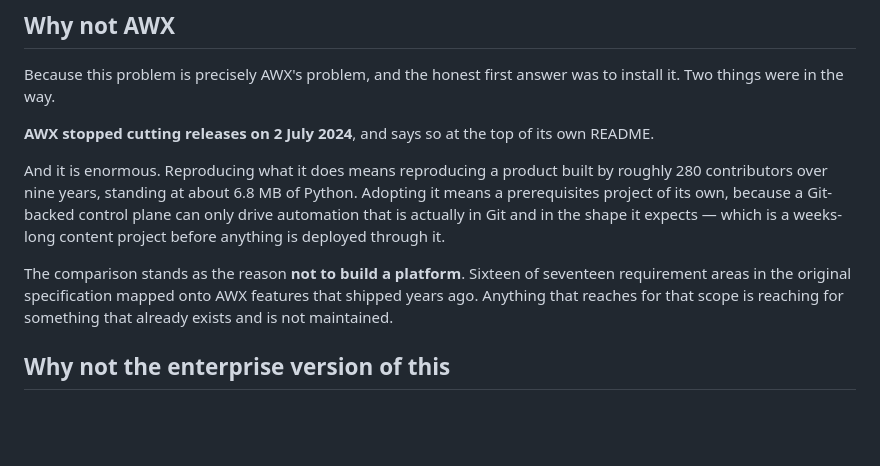
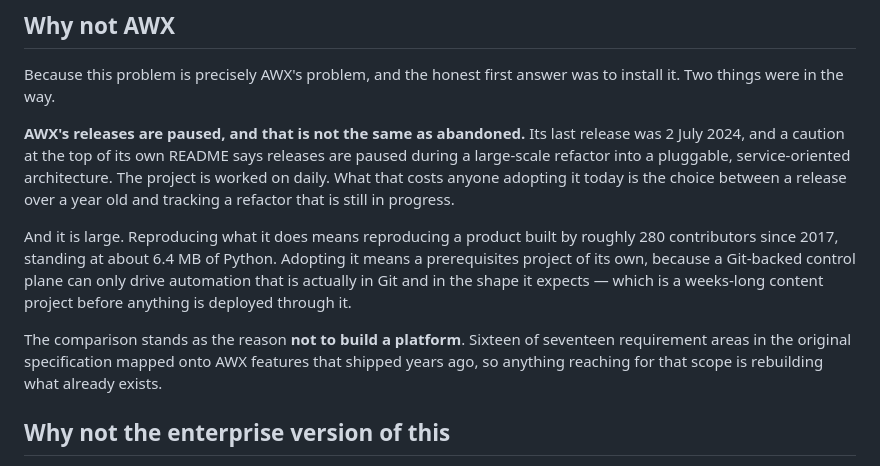
Before and after one commit to kingletas/ordane, a Markdown page: docs/why.md, the part around the change. GitHub-like rendering; blank space fills up the shorter version.

Commit message:
Say what AWX's paused releases actually mean
Its README says releases are paused during a refactor, not that the
project stopped; it is worked on daily. The page read as abandoned.
Its Python is 6.4 MB today, and the contributor count dates from 2017.

```diff
--- a/docs/why.md
+++ b/docs/why.md
@@ -16,11 +16,11 @@ That is a real gap and it is not a tooling failure. A terminal is doing exactly
 
 Because this problem is precisely AWX's problem, and the honest first answer was to install it. Two things were in the way.
 
-**AWX stopped cutting releases on 2 July 2024**, and says so at the top of its own README.
+**AWX's releases are paused, and that is not the same as abandoned.** Its last release was 2 July 2024, and a caution at the top of its own README says releases are paused during a large-scale refactor into a pluggable, service-oriented architecture. The project is worked on daily. What that costs anyone adopting it today is the choice between a release over a year old and tracking a refactor that is still in progress.
 
-And it is enormous. Reproducing what it does means reproducing a product built by roughly 280 contributors over nine years, standing at about 6.8 MB of Python. Adopting it means a prerequisites project of its own, because a Git-backed control plane can only drive automation that is actually in Git and in the shape it expects — which is a weeks-long content project before anything is deployed through it.
+And it is large. Reproducing what it does means reproducing a product built by roughly 280 contributors since 2017, standing at about 6.4 MB of Python. Adopting it means a prerequisites project of its own, because a Git-backed control plane can only drive automation that is actually in Git and in the shape it expects — which is a weeks-long content project before anything is deployed through it.
 
-The comparison stands as the reason **not to build a platform**. Sixteen of seventeen requirement areas in the original specification mapped onto AWX features that shipped years ago. Anything that reaches for that scope is reaching for something that already exists and is not maintained.
+The comparison stands as the reason **not to build a platform**. Sixteen of seventeen requirement areas in the original specification mapped onto AWX features that shipped years ago, so anything reaching for that scope is rebuilding what already exists.
 
 ## Why not the enterprise version of this
 
```
